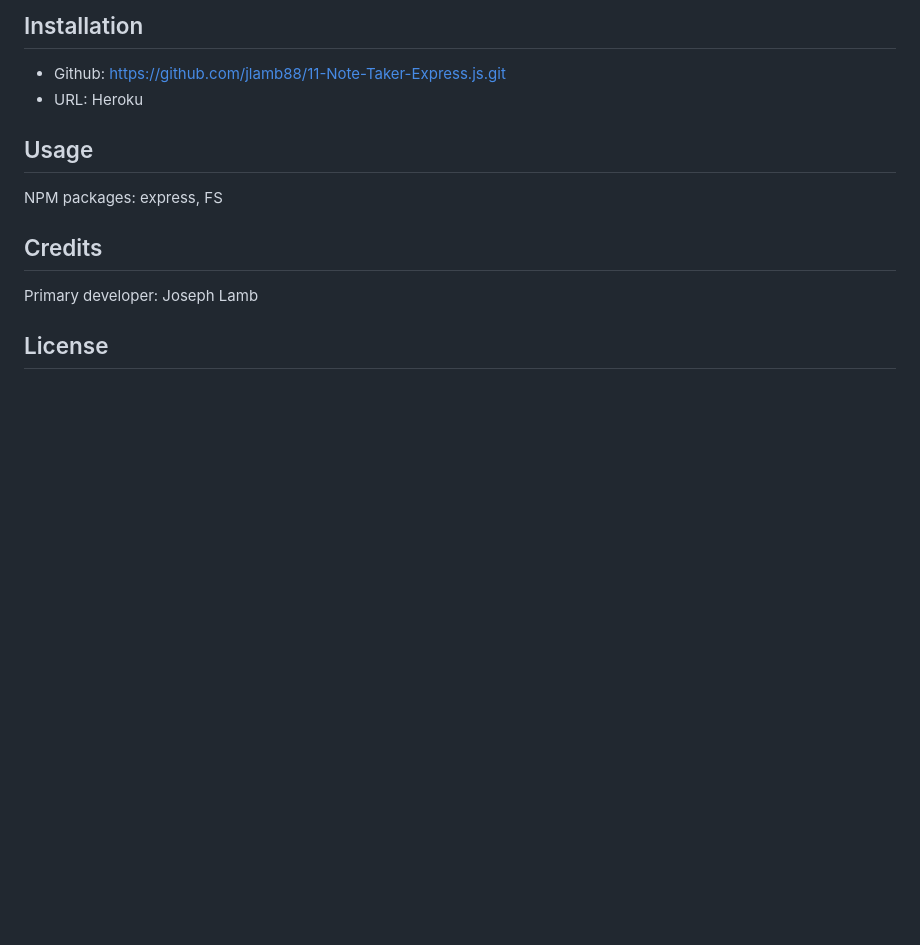
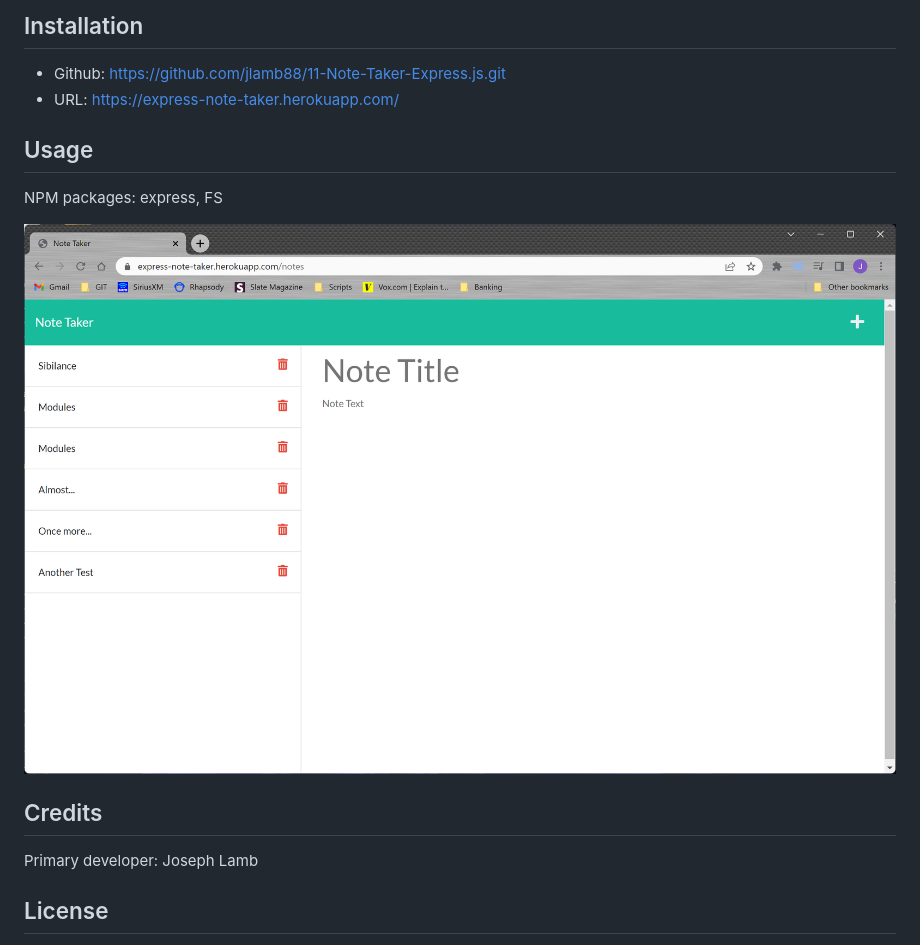
Before and after one commit to jlamb88/11-Note-Taker-Express.js, a Markdown page: readme.md, the part around the change. Rendered like a GitHub page; pictures changed too: assets/images/screenshot.png (added); blank space fills up the shorter version.

```diff
--- a/readme.md
+++ b/readme.md
@@ -38,10 +38,14 @@ THEN I am presented with empty fields to enter a new note title and the note’s
 
 ## Installation
 - Github: https://github.com/jlamb88/11-Note-Taker-Express.js.git
-- URL: Heroku
+- URL: https://express-note-taker.herokuapp.com/
+
+
 
 ## Usage
   NPM packages: express, FS
+
+![alt-text](assets/images/screenshot.png)
 
 ## Credits
   Primary developer: Joseph Lamb
```
Also changed, not shown: Assets/11-express-homework-demo-01.png (deleted), Assets/11-express-homework-demo-02.png (deleted).
